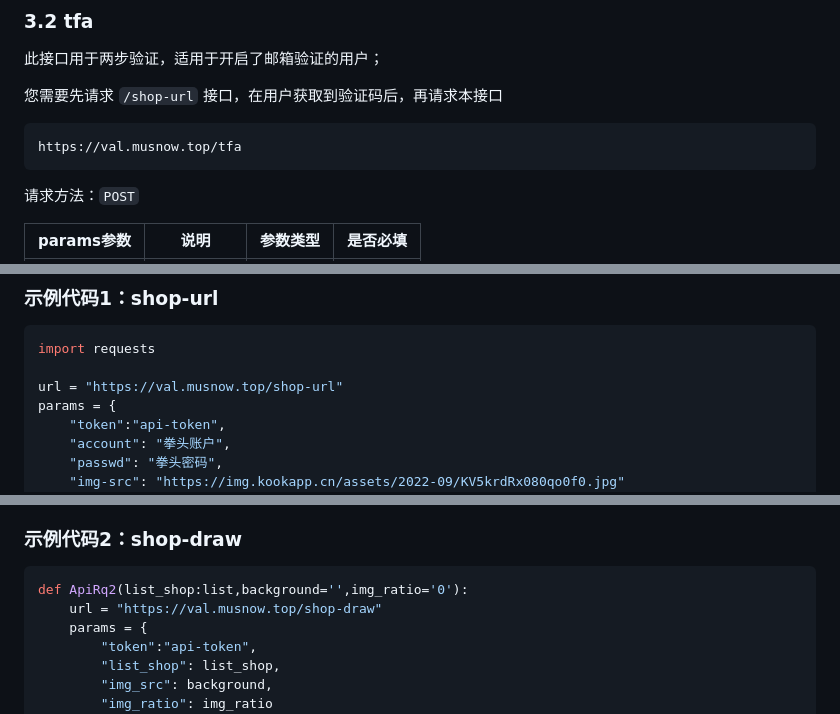
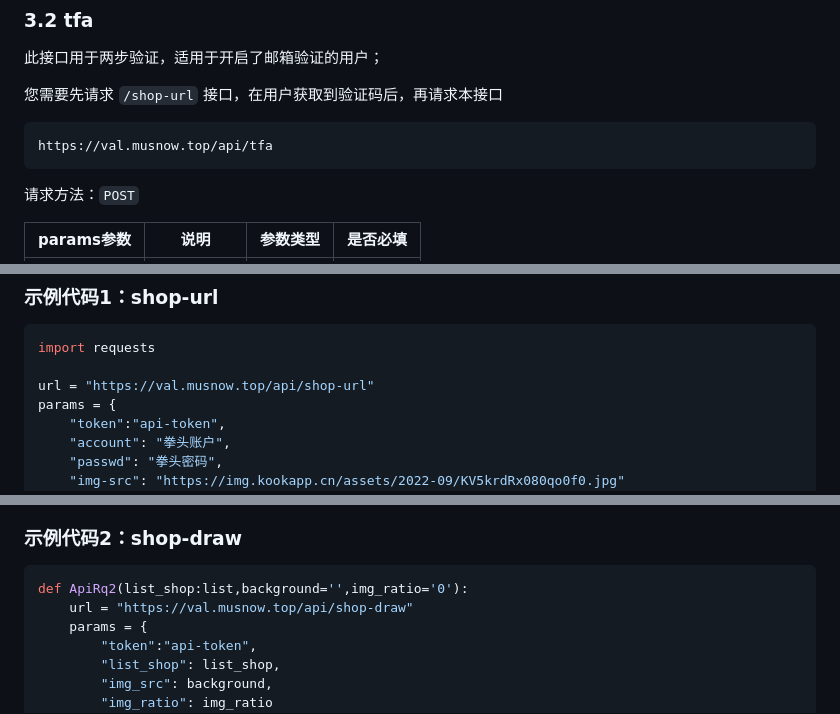
Before and after one commit to musnows/Kook-Valorant-Bot, a Markdown page: docs/valorant-shop-img-api.md, 3 parts joined by grey strips. Drawn GitHub-style.

````diff
--- a/docs/valorant-shop-img-api.md
+++ b/docs/valorant-shop-img-api.md
@@ -112,7 +114,7 @@ https://val.musnow.top/shop-url
 您需要先请求 `/shop-url` 接口，在用户获取到验证码后，再请求本接口
 
 ~~~
-https://val.musnow.top/tfa
+https://val.musnow.top/api/tfa
 ~~~
 
 请求方法：`POST`
@@ -183,7 +185,7 @@ vp/rp只有16-9的图片需要，如果设置了`img_ratio`为`'1'`，则无需
 ~~~python
 import requests
 
-url = "https://val.musnow.top/shop-url"
+url = "https://val.musnow.top/api/shop-url"
 params = {
     "token":"api-token",
     "account": "拳头账户",
@@ -216,7 +218,7 @@ print(res.json())
 
 ```python
 def ApiRq2(list_shop:list,background='',img_ratio='0'):
-    url = "https://val.musnow.top/shop-draw"
+    url = "https://val.musnow.top/api/shop-draw"
     params = {
         "token":"api-token",
         "list_shop": list_shop,
````
Also changed, not shown: other parts of docs/valorant-shop-img-api.md (+8 -6 lines).
